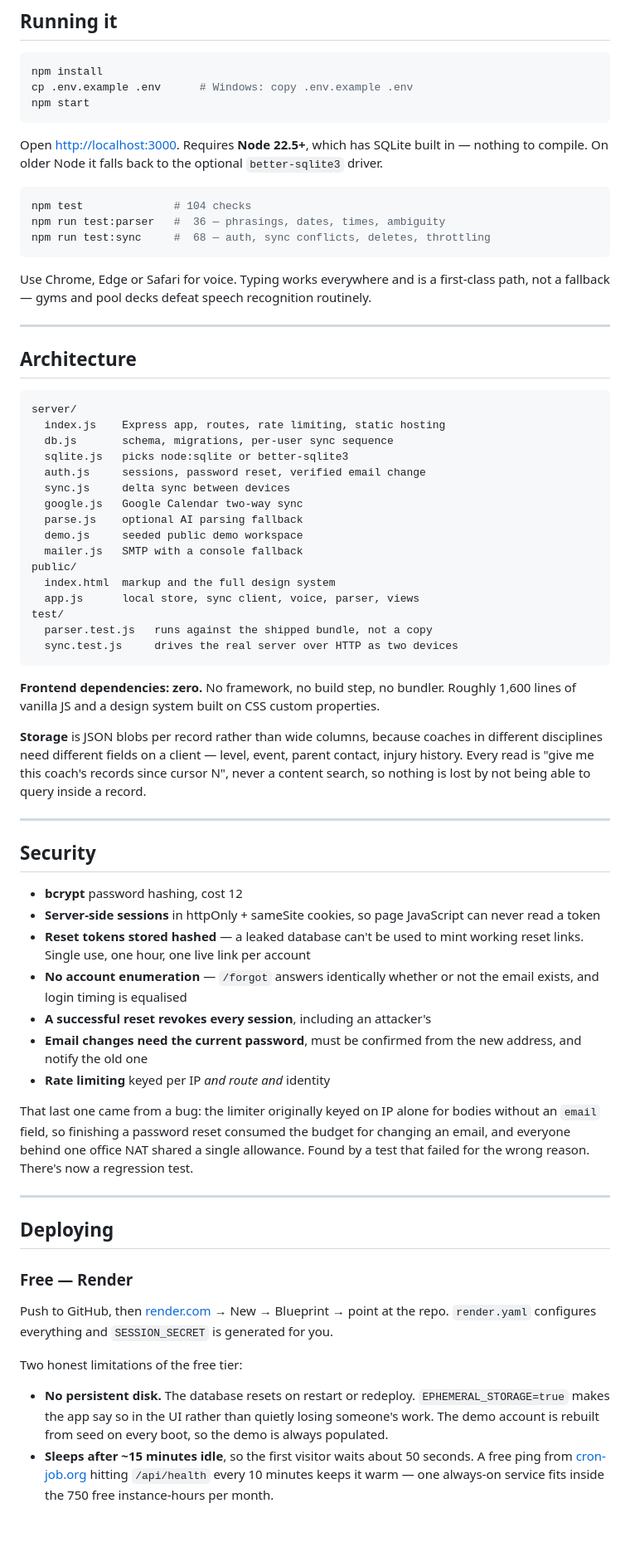
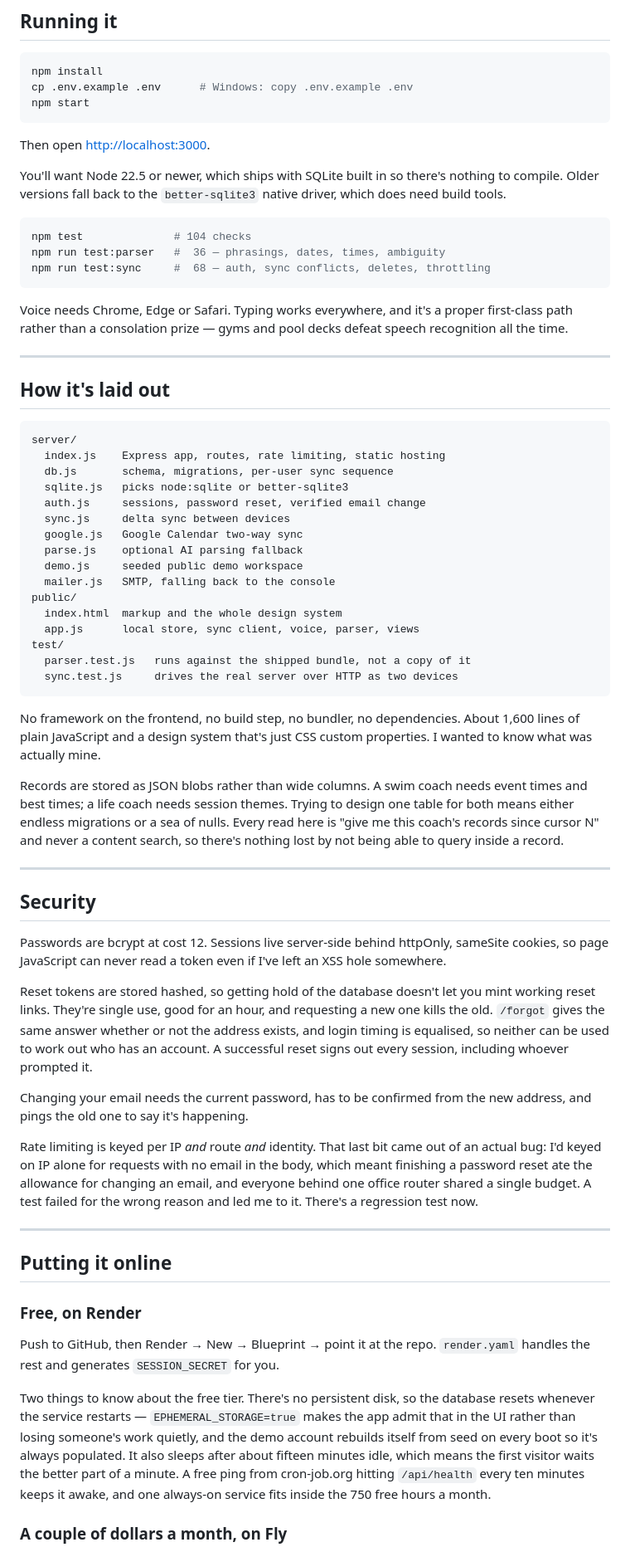
Before and after one commit to Vinuboi321/coachdesk, a Markdown page: README.md, the part around one of its changes. Shown at 83% size. Drawn GitHub-style; blank space fills up the shorter version.

````diff
--- a/README.md
+++ b/README.md
@@ -65,7 +69,9 @@ cp .env.example .env      # Windows: copy .env.example .env
 npm start
 ```
 
-Open <http://localhost:3000>. Requires **Node 22.5+**, which has SQLite built in — nothing to compile. On older Node it falls back to the optional `better-sqlite3` driver.
+Then open <http://localhost:3000>.
+
+You'll want Node 22.5 or newer, which ships with SQLite built in so there's nothing to compile. Older versions fall back to the `better-sqlite3` native driver, which does need build tools.
 
 ```bash
 npm test              # 104 checks
@@ -73,11 +79,11 @@ npm run test:parser   #  36 — phrasings, dates, times, ambiguity
 npm run test:sync     #  68 — auth, sync conflicts, deletes, throttling
 ```
 
-Use Chrome, Edge or Safari for voice. Typing works everywhere and is a first-class path, not a fallback — gyms and pool decks defeat speech recognition routinely.
+Voice needs Chrome, Edge or Safari. Typing works everywhere, and it's a proper first-class path rather than a consolation prize — gyms and pool decks defeat speech recognition all the time.
 
 ---
 
-## Architecture
+## How it's laid out
 
 ```
 server/
@@ -89,43 +95,40 @@ server/
   google.js   Google Calendar two-way sync
   parse.js    optional AI parsing fallback
   demo.js     seeded public demo workspace
-  mailer.js   SMTP with a console fallback
+  mailer.js   SMTP, falling back to the console
 public/
-  index.html  markup and the full design system
+  index.html  markup and the whole design system
   app.js      local store, sync client, voice, parser, views
 test/
-  parser.test.js   runs against the shipped bundle, not a copy
+  parser.test.js   runs against the shipped bundle, not a copy of it
   sync.test.js     drives the real server over HTTP as two devices
 ```
 
-**Frontend dependencies: zero.** No framework, no build step, no bundler. Roughly 1,600 lines of vanilla JS and a design system built on CSS custom properties.
+No framework on the frontend, no build step, no bundler, no dependencies. About 1,600 lines of plain JavaScript and a design system that's just CSS custom properties. I wanted to know what was actually mine.
 
-**Storage** is JSON blobs per record rather than wide columns, because coaches in different disciplines need different fields on a client — level, event, parent contact, injury history. Every read is "give me this coach's records since cursor N", never a content search, so nothing is lost by not being able to query inside a record.
+Records are stored as JSON blobs rather than wide columns. A swim coach needs event times and best times; a life coach needs session themes. Trying to design one table for both means either endless migrations or a sea of nulls. Every read here is "give me this coach's records since cursor N" and never a content search, so there's nothing lost by not being able to query inside a record.
 
 ---
 
 ## Security
 
-- **bcrypt** password hashing, cost 12
-- **Server-side sessions** in httpOnly + sameSite cookies, so page JavaScript can never read a token
-- **Reset tokens stored hashed** — a leaked database can't be used to mint working reset links. Single use, one hour, one live link per account
-- **No account enumeration** — `/forgot` answers identically whether or not the email exists, and login timing is equalised
-- **A successful reset revokes every session**, including an attacker's
-- **Email changes need the current password**, must be confirmed from the new address, and notify the old one
-- **Rate limiting** keyed per IP *and route* *and* identity
+Passwords are bcrypt at cost 12. Sessions live server-side behind httpOnly, sameSite cookies, so page JavaScript can never read a token even if I've left an XSS hole somewhere.
 
-That last one came from a bug: the limiter originally keyed on IP alone for bodies without an `email` field, so finishing a password reset consumed the budget for changing an email, and everyone behind one office NAT shared a single allowance. Found by a test that failed for the wrong reason. There's now a regression test.
+Reset tokens are stored hashed, so getting hold of the database doesn't let you mint working reset links. They're single use, good for an hour, and requesting a new one kills the old. `/forgot` gives the same answer whether or not the address exists, and login timing is equalised, so neither can be used to work out who has an account. A successful reset signs out every session, including whoever prompted it.
+
+Changing your email needs the current password, has to be confirmed from the new address, and pings the old one to say it's happening.
+
+Rate limiting is keyed per IP *and* route *and* identity. That last bit came out of an actual bug: I'd keyed on IP alone for requests with no email in the body, which meant finishing a password reset ate the allowance for changing an email, and everyone behind one office router shared a single budget. A test failed for the wrong reason and led me to it. There's a regression test now.
 
 ---
 
-## Deploying
+## Putting it online
 
-### Free — Render
+### Free, on Render
 
-Push to GitHub, then [render.com](https://render.com) → New → Blueprint → point at the repo. `render.yaml` configures everything and `SESSION_SECRET` is generated for you.
+Push to GitHub, then Render → New → Blueprint → point it at the repo. `render.yaml` handles the rest and generates `SESSION_SECRET` for you.
 
-Two honest limitations of the free tier:
+Two things to know about the free tier. There's no persistent disk, so the database resets whenever the service restarts — `EPHEMERAL_STORAGE=true` makes the app admit that in the UI rather than losing someone's work quietly, and the demo account rebuilds itself from seed on every boot so it's always populated. It also sleeps after about fifteen minutes idle, which means the first visitor waits the better part of a minute. A free ping from cron-job.org hitting `/api/health` every ten minutes keeps it awake, and one always-on service fits inside the 750 free hours a month.
 
-- **No persistent disk.** The database resets on restart or redeploy. `EPHEMERAL_STORAGE=true` makes the app say so in the UI rather than quietly losing someone's work. The demo account is rebuilt from seed on every boot, so the demo is always populated.
-- **Sleeps after ~15 minutes idle**, so the first visitor waits about 50 seconds. A free ping from [cron-job.org](https://cron-job.org) hitting `/api/health` every 10 minutes keeps it warm — one always-on service fits inside the 750 free instance-hours per month.
+### A couple of dollars a month, on Fly
 
````
Also changed, not shown: other parts of README.md (+52 -52 lines).
